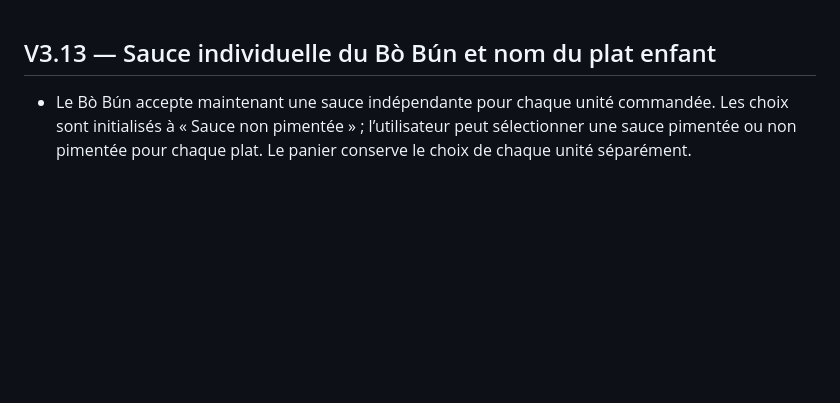
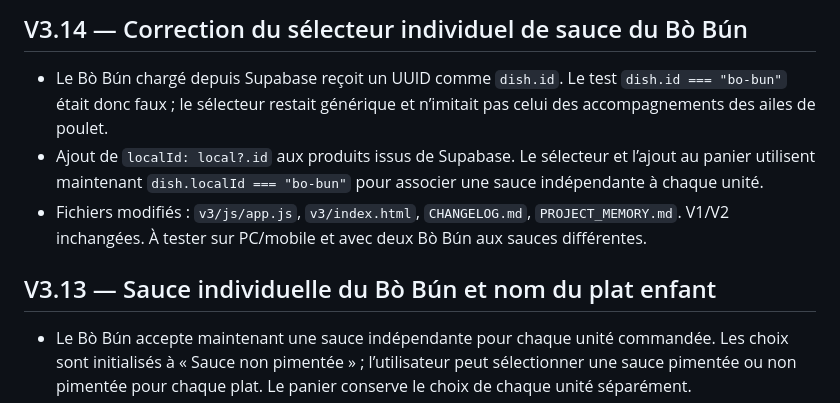
Before and after one commit to sarcke1/tammy-thai-food, a Markdown page: PROJECT_MEMORY.md, the part around the change. Rendered like a GitHub page; blank space fills up the shorter version.

Commit message:
Documenter V3.14 dans la mémoire projet

```diff
--- a/PROJECT_MEMORY.md
+++ b/PROJECT_MEMORY.md
@@ -1,3 +1,9 @@
+## V3.14 — Correction du sélecteur individuel de sauce du Bò Bún
+
+- Le Bò Bún chargé depuis Supabase reçoit un UUID comme `dish.id`. Le test `dish.id === "bo-bun"` était donc faux ; le sélecteur restait générique et n’imitait pas celui des accompagnements des ailes de poulet.
+- Ajout de `localId: local?.id` aux produits issus de Supabase. Le sélecteur et l’ajout au panier utilisent maintenant `dish.localId === "bo-bun"` pour associer une sauce indépendante à chaque unité.
+- Fichiers modifiés : `v3/js/app.js`, `v3/index.html`, `CHANGELOG.md`, `PROJECT_MEMORY.md`. V1/V2 inchangées. À tester sur PC/mobile et avec deux Bò Bún aux sauces différentes.
+
 ## V3.13 — Sauce individuelle du Bò Bún et nom du plat enfant
 
 - Le Bò Bún accepte maintenant une sauce indépendante pour chaque unité commandée. Les choix sont initialisés à « Sauce non pimentée » ; l’utilisateur peut sélectionner une sauce pimentée ou non pimentée pour chaque plat. Le panier conserve le choix de chaque unité séparément.
```
